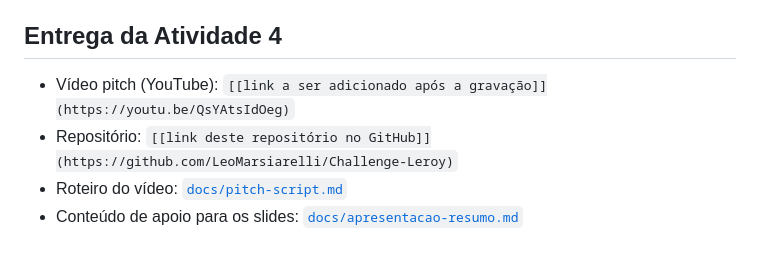
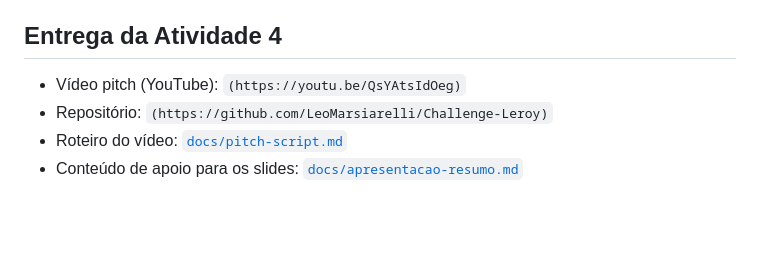
Before and after one commit to LeoMarsiarelli/Challenge-Leroy, a Markdown page: README.md, the part around the change. Drawn GitHub-style; blank space fills up the shorter version.

Commit message:
Update links in README for video pitch and repository

```diff
--- a/README.md
+++ b/README.md
@@ -123,7 +123,7 @@ escopo acadêmico definido para esta entrega.
 
 ## Entrega da Atividade 4
 
-- Vídeo pitch (YouTube): `[[link a ser adicionado após a gravação]](https://youtu.be/QsYAtsIdOeg)`
-- Repositório: `[[link deste repositório no GitHub]](https://github.com/LeoMarsiarelli/Challenge-Leroy)`
+- Vídeo pitch (YouTube): `(https://youtu.be/QsYAtsIdOeg)`
+- Repositório: `(https://github.com/LeoMarsiarelli/Challenge-Leroy)`
 - Roteiro do vídeo: [`docs/pitch-script.md`](docs/pitch-script.md)
 - Conteúdo de apoio para os slides: [`docs/apresentacao-resumo.md`](docs/apresentacao-resumo.md)
```
